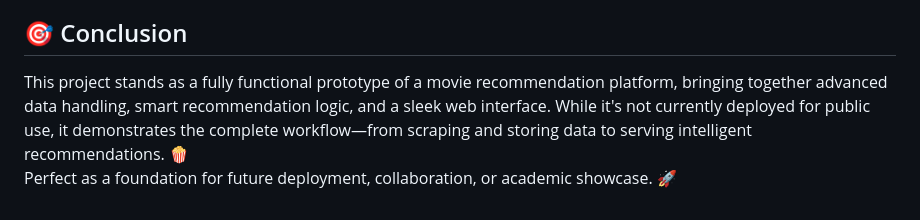
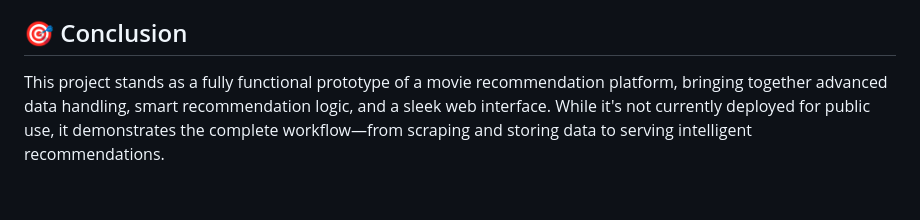
Before and after one commit to BhoomikaGupta13/Movie-recommender-system, a Markdown page: README.md, the part around the change. Rendered like a GitHub page.

```diff
--- a/README.md
+++ b/README.md
@@ -103,5 +103,4 @@ The FastAPI backend exposes the following key endpoints:
 
 
 ## 🎯 Conclusion
-This project stands as a fully functional prototype of a movie recommendation platform, bringing together advanced data handling, smart recommendation logic, and a sleek web interface. While it's not currently deployed for public use, it demonstrates the complete workflow—from scraping and storing data to serving intelligent recommendations. 🍿
-Perfect as a foundation for future deployment, collaboration, or academic showcase. 🚀
+This project stands as a fully functional prototype of a movie recommendation platform, bringing together advanced data handling, smart recommendation logic, and a sleek web interface. While it's not currently deployed for public use, it demonstrates the complete workflow—from scraping and storing data to serving intelligent recommendations.
```
